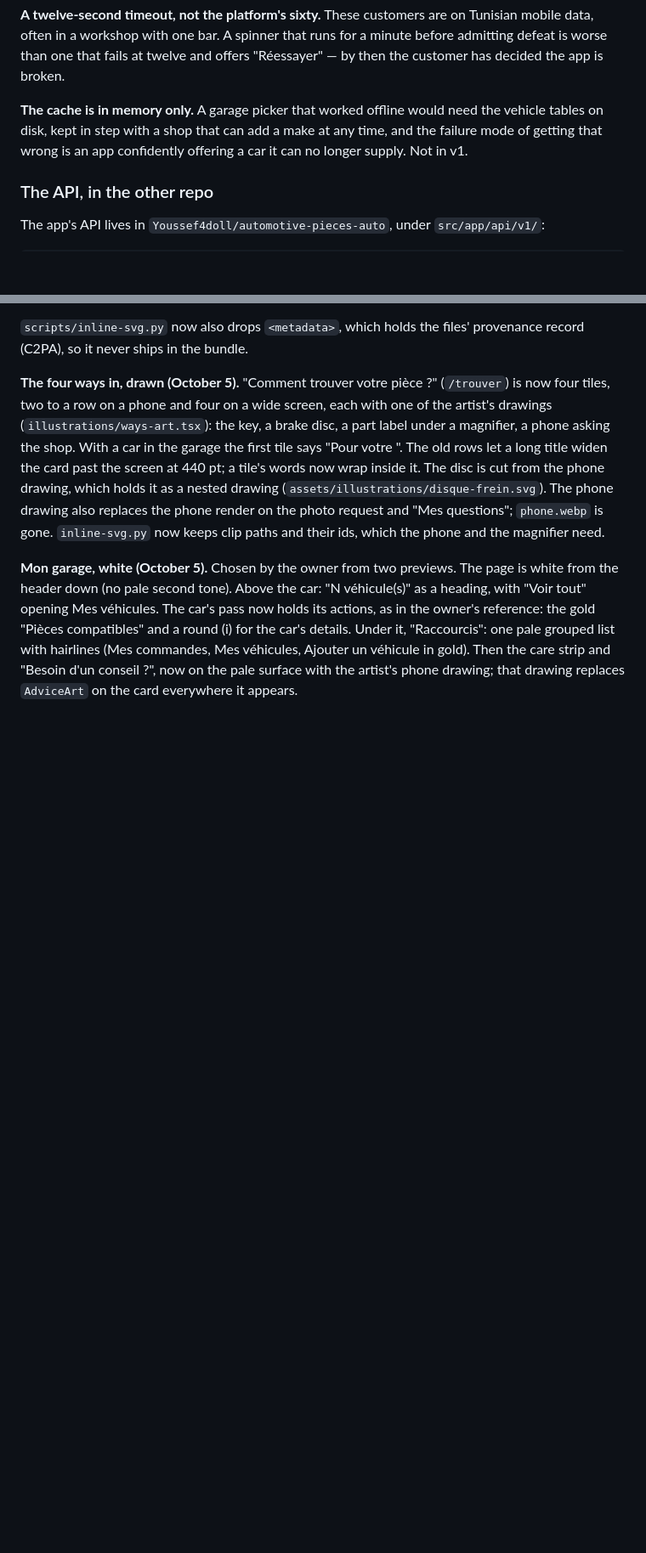
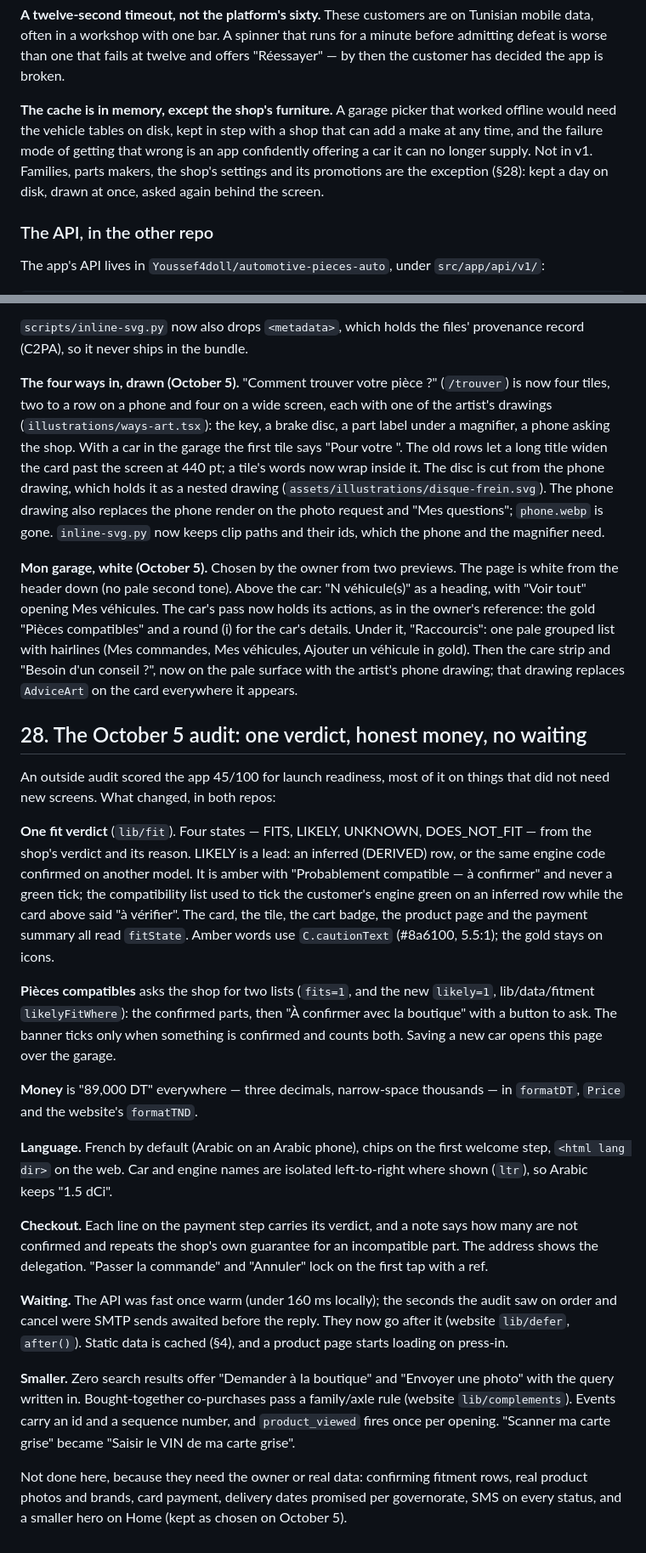
Before and after one commit to Youssef4doll/automotive-pieces-auto-mobile, a Markdown page: ARCHITECTURE.md, 2 parts joined by grey strips. Shown at 85% size. Rendered like a GitHub page; blank space fills up the shorter version.

Commit message:
Document the October 5 audit pass
Co-Authored-By: Claude Opus 5.5 <noreply@anthropic.com>
Claude-Session: https://claude.ai/code/session_01PXN31LgTDQEyFbYPzB4Wbz

```diff
--- a/ARCHITECTURE.md
+++ b/ARCHITECTURE.md
@@ -146,10 +146,12 @@ Tunisian mobile data, often in a workshop with one bar. A spinner that runs
 for a minute before admitting defeat is worse than one that fails at twelve
 and offers "Réessayer" — by then the customer has decided the app is broken.
 
-**The cache is in memory only.** A garage picker that worked offline would
-need the vehicle tables on disk, kept in step with a shop that can add a make
-at any time, and the failure mode of getting that wrong is an app confidently
-offering a car it can no longer supply. Not in v1.
+**The cache is in memory, except the shop's furniture.** A garage picker that
+worked offline would need the vehicle tables on disk, kept in step with a shop
+that can add a make at any time, and the failure mode of getting that wrong is
+an app confidently offering a car it can no longer supply. Not in v1. Families,
+parts makers, the shop's settings and its promotions are the exception (§28):
+kept a day on disk, drawn at once, asked again behind the screen.
 
 ### The API, in the other repo
 
@@ -1773,3 +1776,52 @@ The car's pass now holds its actions, as in the owner's reference: the gold
 véhicules, Ajouter un véhicule in gold). Then the care strip and "Besoin
 d'un conseil ?", now on the pale surface with the artist's phone drawing;
 that drawing replaces `AdviceArt` on the card everywhere it appears.
+
+
+## 28. The October 5 audit: one verdict, honest money, no waiting
+
+An outside audit scored the app 45/100 for launch readiness, most of it on
+things that did not need new screens. What changed, in both repos:
+
+**One fit verdict** (`lib/fit`). Four states — FITS, LIKELY, UNKNOWN,
+DOES_NOT_FIT — from the shop's verdict and its reason. LIKELY is a lead: an
+inferred (DERIVED) row, or the same engine code confirmed on another model.
+It is amber with "Probablement compatible — à confirmer" and never a green
+tick; the compatibility list used to tick the customer's engine green on an
+inferred row while the card above said "à vérifier". The card, the tile, the
+cart badge, the product page and the payment summary all read `fitState`.
+Amber words use `C.cautionText` (#8a6100, 5.5:1); the gold stays on icons.
+
+**Pièces compatibles** asks the shop for two lists (`fits=1`, and the new
+`likely=1`, lib/data/fitment `likelyFitWhere`): the confirmed parts, then
+"À confirmer avec la boutique" with a button to ask. The banner ticks only
+when something is confirmed and counts both. Saving a new car opens this
+page over the garage.
+
+**Money** is "89,000 DT" everywhere — three decimals, narrow-space
+thousands — in `formatDT`, `Price` and the website's `formatTND`.
+
+**Language.** French by default (Arabic on an Arabic phone), chips on the
+first welcome step, `<html lang dir>` on the web. Car and engine names are
+isolated left-to-right where shown (`ltr`), so Arabic keeps "1.5 dCi".
+
+**Checkout.** Each line on the payment step carries its verdict, and a note
+says how many are not confirmed and repeats the shop's own guarantee for an
+incompatible part. The address shows the delegation. "Passer la commande"
+and "Annuler" lock on the first tap with a ref.
+
+**Waiting.** The API was fast once warm (under 160 ms locally); the seconds
+the audit saw on order and cancel were SMTP sends awaited before the reply.
+They now go after it (website `lib/defer`, `after()`). Static data is cached
+(§4), and a product page starts loading on press-in.
+
+**Smaller.** Zero search results offer "Demander à la boutique" and "Envoyer
+une photo" with the query written in. Bought-together co-purchases pass a
+family/axle rule (website `lib/complements`). Events carry an id and a
+sequence number, and `product_viewed` fires once per opening. "Scanner ma
+carte grise" became "Saisir le VIN de ma carte grise".
+
+Not done here, because they need the owner or real data: confirming fitment
+rows, real product photos and brands, card payment, delivery dates promised
+per governorate, SMS on every status, and a smaller hero on Home (kept as
+chosen on October 5).
```
Also changed, not shown: other parts of ARCHITECTURE.md (+3 -2 lines).
